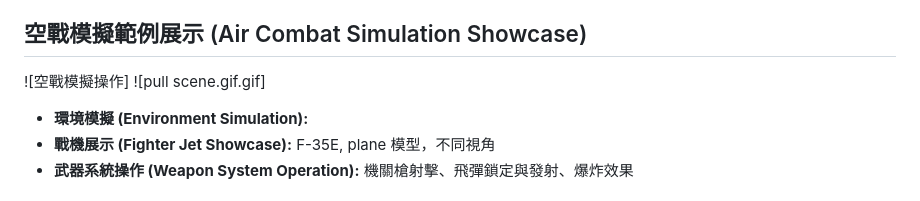
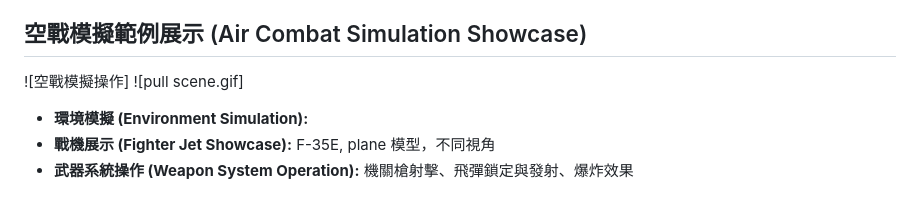
Before and after one commit to jamesswim/NoCode-VR-Cloud-Platform, a Markdown page: README.md, the part around the change. Drawn GitHub-style.

```diff
--- a/README.md
+++ b/README.md
@@ -56,7 +56,7 @@ This project, "No-Code VR Cloud Integrated Development Platform," aims to provid
 7.  (可選) 加入 A-FrameComponent 區或 A-FrameJS 區的積木以實現更複雜的功能 (如戰機、武器系統)。
 
 ## 空戰模擬範例展示 (Air Combat Simulation Showcase)
-![空戰模擬操作] ![pull scene.gif.gif]
+![空戰模擬操作] ![pull scene.gif]
 
 
 * **環境模擬 (Environment Simulation):**
```
